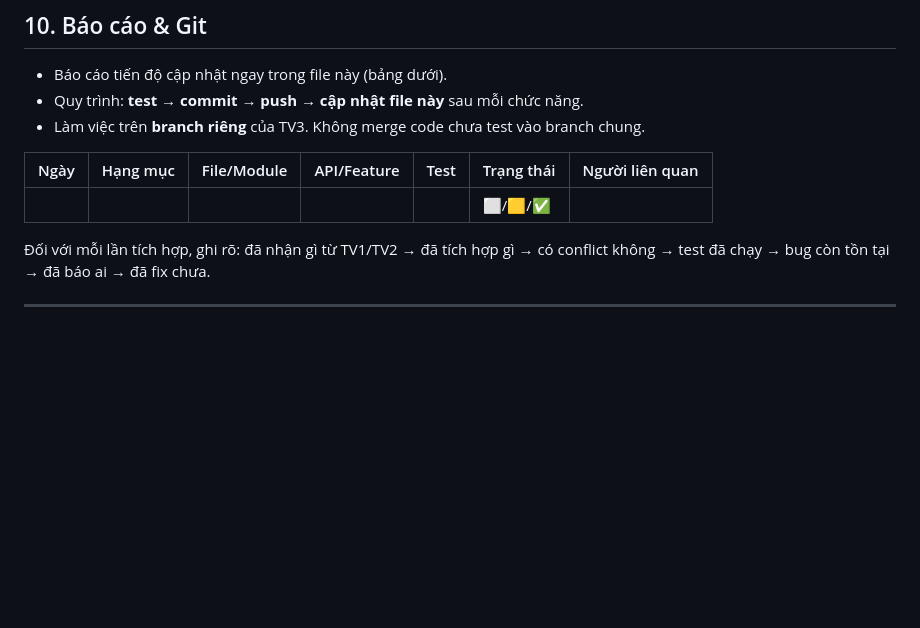
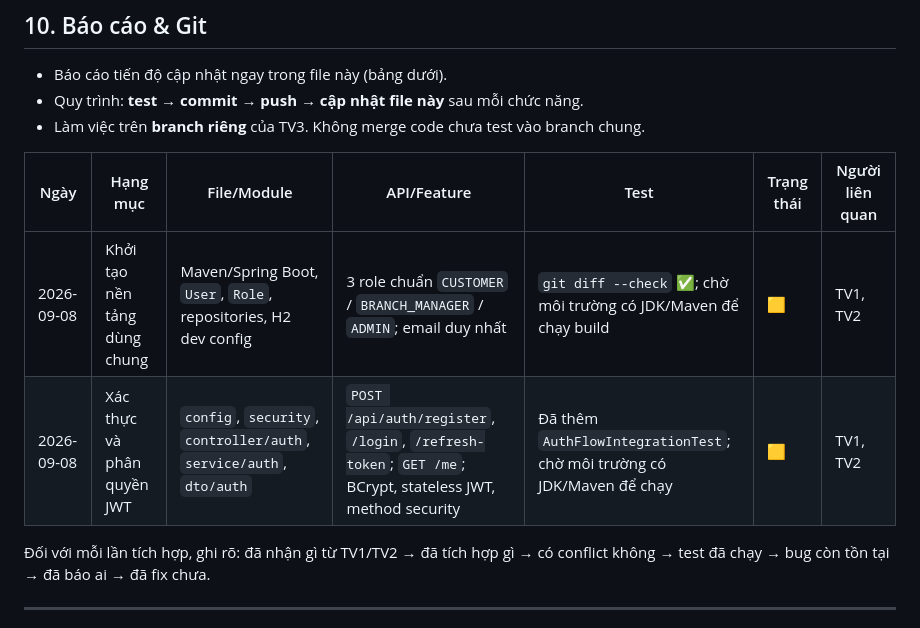
Before and after one commit to Trung-Khang/PawConnect, a Markdown page: docs/Members/TV3.md, the part around the change. Drawn GitHub-style; blank space fills up the shorter version.

Commit message:
docs(tv3): record platform and auth implementation status

```diff
--- a/docs/Members/TV3.md
+++ b/docs/Members/TV3.md
@@ -211,7 +211,8 @@ Build / run / deploy ✅
 
 | Ngày | Hạng mục | File/Module | API/Feature | Test | Trạng thái | Người liên quan |
 | ---- | -------- | ----------- | ----------- | ---- | ---------- | --------------- |
-|      |          |             |             |      | ⬜/🟨/✅     |                 |
+| 2026-09-08 | Khởi tạo nền tảng dùng chung | Maven/Spring Boot, `User`, `Role`, repositories, H2 dev config | 3 role chuẩn `CUSTOMER` / `BRANCH_MANAGER` / `ADMIN`; email duy nhất | `git diff --check` ✅; chờ môi trường có JDK/Maven để chạy build | 🟨 | TV1, TV2 |
+| 2026-09-08 | Xác thực và phân quyền JWT | `config`, `security`, `controller/auth`, `service/auth`, `dto/auth` | `POST /api/auth/register`, `/login`, `/refresh-token`; `GET /me`; BCrypt, stateless JWT, method security | Đã thêm `AuthFlowIntegrationTest`; chờ môi trường có JDK/Maven để chạy | 🟨 | TV1, TV2 |
 
 Đối với mỗi lần tích hợp, ghi rõ: đã nhận gì từ TV1/TV2 → đã tích hợp gì → có conflict không → test đã chạy → bug còn tồn tại → đã báo ai → đã fix chưa.
 
```
